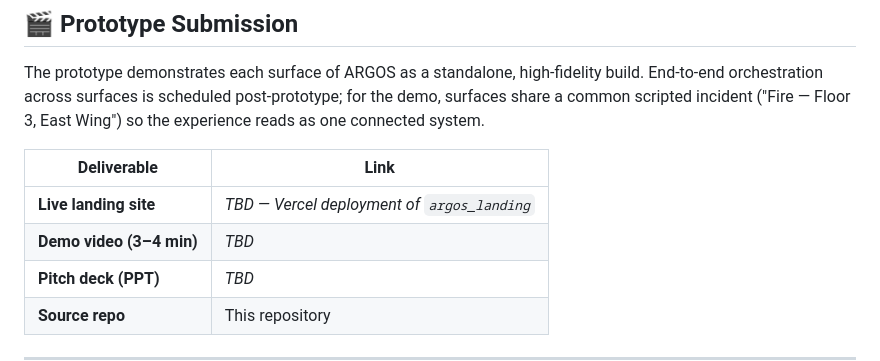
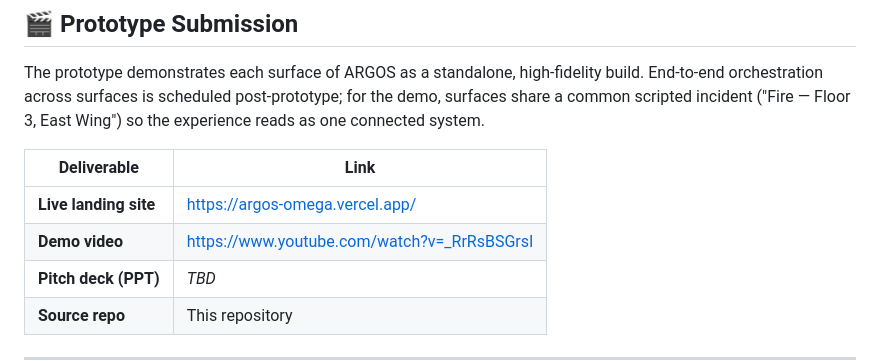
Before and after one commit to devansharora18/argos, a Markdown page: README.md, the part around one of its changes. Drawn GitHub-style.

Commit message:
chore: update readme
Added a section for screenshots and updated links for the live site and demo video.

```diff
--- a/README.md
+++ b/README.md
@@ -12,8 +29,8 @@ The prototype demonstrates each surface of ARGOS as a standalone, high-fidelity
 
 | Deliverable | Link |
 |---|---|
-| **Live landing site** | _TBD — Vercel deployment of `argos_landing`_ |
-| **Demo video (3–4 min)** | _TBD_ |
+| **Live landing site** | https://argos-omega.vercel.app/ |
+| **Demo video** | https://www.youtube.com/watch?v=_RrRsBSGrsI |
 | **Pitch deck (PPT)** | _TBD_ |
 | **Source repo** | This repository |
 
```
Also changed, not shown: other parts of README.md (+17 -0 lines).
